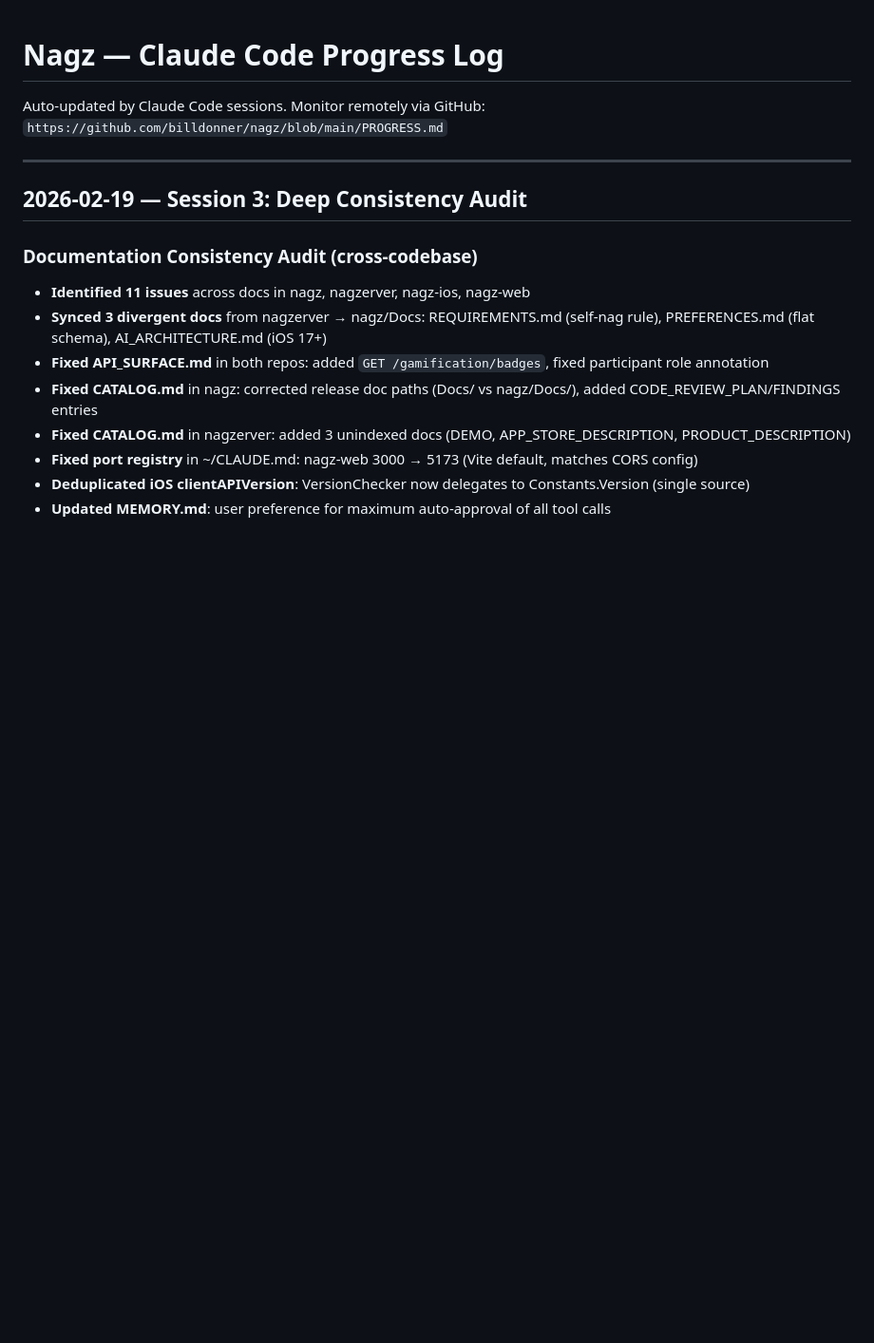
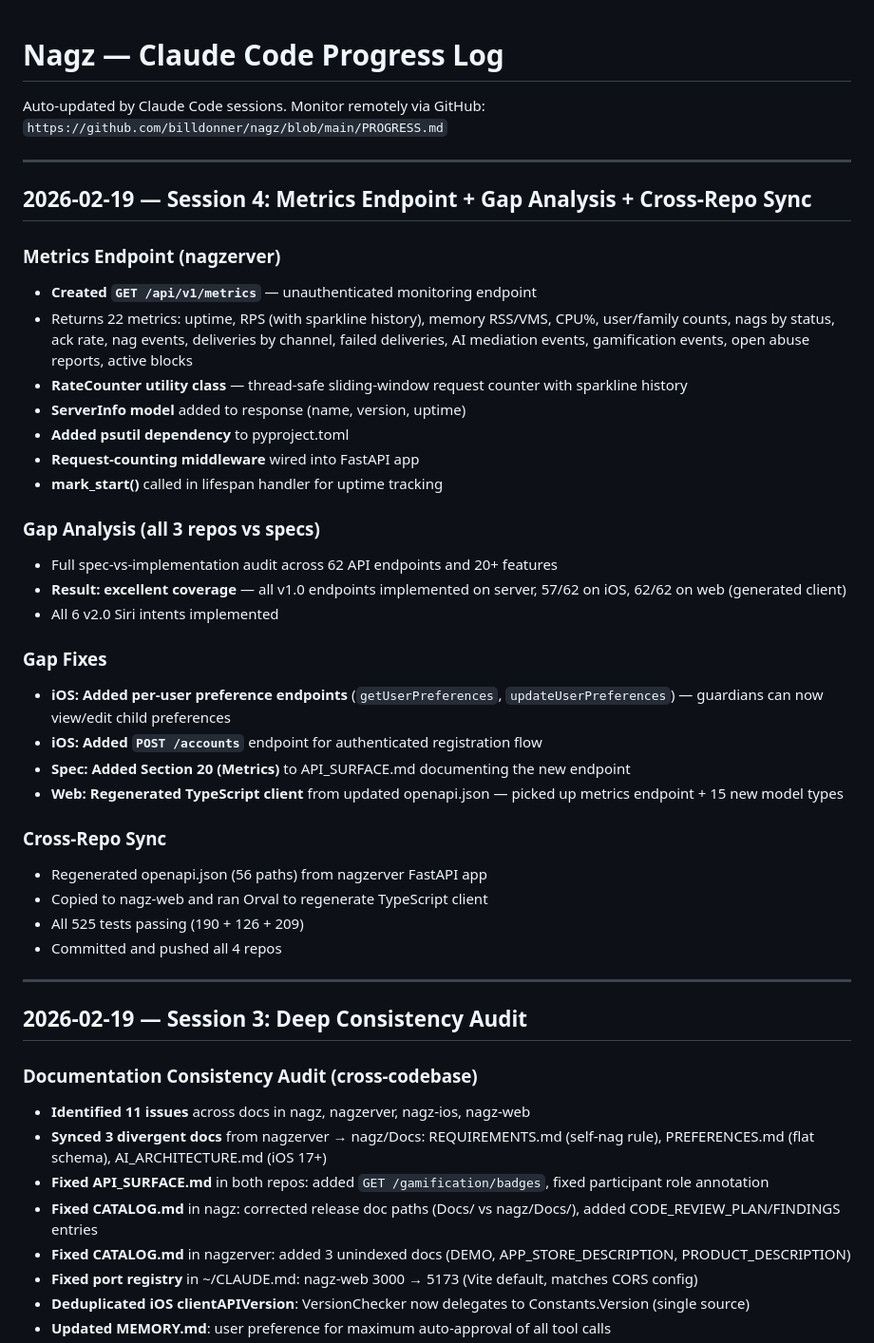
Before and after one commit to billdonner/nagz, a Markdown page: PROGRESS.md, the part around the change. Shown at 95% size. Rendered like a GitHub page; blank space fills up the shorter version.

Commit message:
Update PROGRESS.md with Session 4: metrics endpoint + gap fixes
Co-Authored-By: Claude Opus 4.6 <noreply@anthropic.com>

```diff
--- a/PROGRESS.md
+++ b/PROGRESS.md
@@ -2,6 +2,36 @@
 
 Auto-updated by Claude Code sessions. Monitor remotely via GitHub:
 `https://github.com/billdonner/nagz/blob/main/PROGRESS.md`
+
+---
+
+## 2026-02-19 — Session 4: Metrics Endpoint + Gap Analysis + Cross-Repo Sync
+
+### Metrics Endpoint (nagzerver)
+- **Created `GET /api/v1/metrics`** — unauthenticated monitoring endpoint
+- Returns 22 metrics: uptime, RPS (with sparkline history), memory RSS/VMS, CPU%, user/family counts, nags by status, ack rate, nag events, deliveries by channel, failed deliveries, AI mediation events, gamification events, open abuse reports, active blocks
+- **RateCounter utility class** — thread-safe sliding-window request counter with sparkline history
+- **ServerInfo model** added to response (name, version, uptime)
+- **Added psutil dependency** to pyproject.toml
+- **Request-counting middleware** wired into FastAPI app
+- **mark_start()** called in lifespan handler for uptime tracking
+
+### Gap Analysis (all 3 repos vs specs)
+- Full spec-vs-implementation audit across 62 API endpoints and 20+ features
+- **Result: excellent coverage** — all v1.0 endpoints implemented on server, 57/62 on iOS, 62/62 on web (generated client)
+- All 6 v2.0 Siri intents implemented
+
+### Gap Fixes
+- **iOS: Added per-user preference endpoints** (`getUserPreferences`, `updateUserPreferences`) — guardians can now view/edit child preferences
+- **iOS: Added `POST /accounts`** endpoint for authenticated registration flow
+- **Spec: Added Section 20 (Metrics)** to API_SURFACE.md documenting the new endpoint
+- **Web: Regenerated TypeScript client** from updated openapi.json — picked up metrics endpoint + 15 new model types
+
+### Cross-Repo Sync
+- Regenerated openapi.json (56 paths) from nagzerver FastAPI app
+- Copied to nagz-web and ran Orval to regenerate TypeScript client
+- All 525 tests passing (190 + 126 + 209)
+- Committed and pushed all 4 repos
 
 ---
 
```
